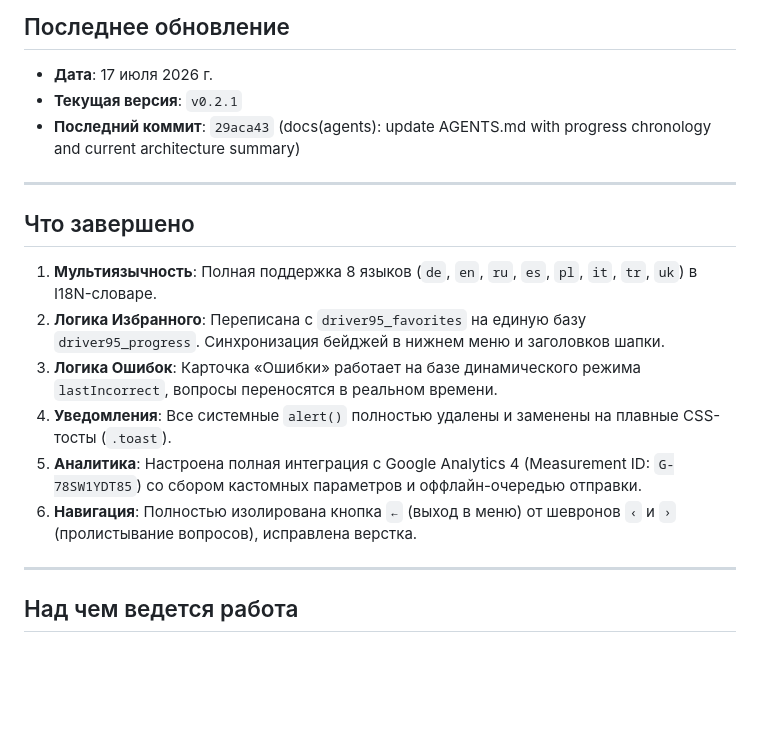
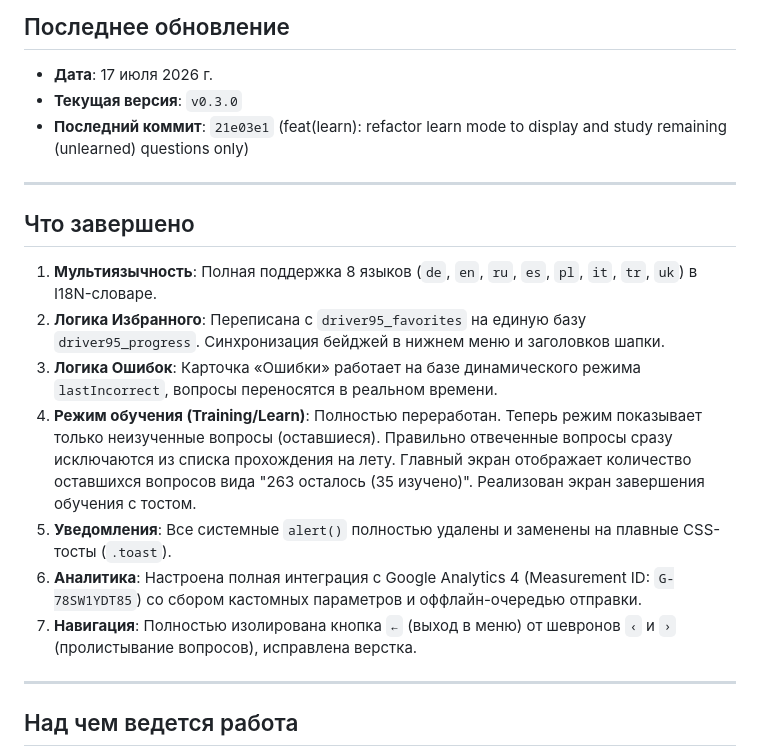
Before and after one commit to Dmytro-Salenko/code95-trainer, a Markdown page: CURRENT_STATE.md, the part around the change. GitHub-like rendering; blank space fills up the shorter version.

Commit message:
docs(current-state): update status log to reflect v0.3.0 and Learn mode improvements

```diff
--- a/CURRENT_STATE.md
+++ b/CURRENT_STATE.md
@@ -2,8 +2,8 @@
 
 ## Последнее обновление
 * **Дата**: 17 июля 2026 г.
-* **Текущая версия**: `v0.2.1`
-* **Последний коммит**: `29aca43` (docs(agents): update AGENTS.md with progress chronology and current architecture summary)
+* **Текущая версия**: `v0.3.0`
+* **Последний коммит**: `21e03e1` (feat(learn): refactor learn mode to display and study remaining (unlearned) questions only)
 
 ---
 
@@ -11,9 +11,10 @@
 1. **Мультиязычность**: Полная поддержка 8 языков (`de`, `en`, `ru`, `es`, `pl`, `it`, `tr`, `uk`) в I18N-словаре.
 2. **Логика Избранного**: Переписана с `driver95_favorites` на единую базу `driver95_progress`. Синхронизация бейджей в нижнем меню и заголовков шапки.
 3. **Логика Ошибок**: Карточка «Ошибки» работает на базе динамического режима `lastIncorrect`, вопросы переносятся в реальном времени.
-4. **Уведомления**: Все системные `alert()` полностью удалены и заменены на плавные CSS-тосты (`.toast`).
-5. **Аналитика**: Настроена полная интеграция с Google Analytics 4 (Measurement ID: `G-78SW1YDT85`) со сбором кастомных параметров и оффлайн-очередью отправки.
-6. **Навигация**: Полностью изолирована кнопка `←` (выход в меню) от шевронов `‹` и `›` (пролистывание вопросов), исправлена верстка.
+4. **Режим обучения (Training/Learn)**: Полностью переработан. Теперь режим показывает только неизученные вопросы (оставшиеся). Правильно отвеченные вопросы сразу исключаются из списка прохождения на лету. Главный экран отображает количество оставшихся вопросов вида "263 осталось (35 изучено)". Реализован экран завершения обучения с тостом.
+5. **Уведомления**: Все системные `alert()` полностью удалены и заменены на плавные CSS-тосты (`.toast`).
+6. **Аналитика**: Настроена полная интеграция с Google Analytics 4 (Measurement ID: `G-78SW1YDT85`) со сбором кастомных параметров и оффлайн-очередью отправки.
+7. **Навигация**: Полностью изолирована кнопка `←` (выход в меню) от шевронов `‹` и `›` (пролистывание вопросов), исправлена верстка.
 
 ---
 
```
